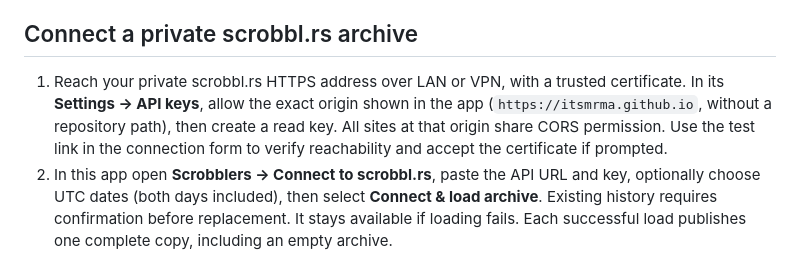
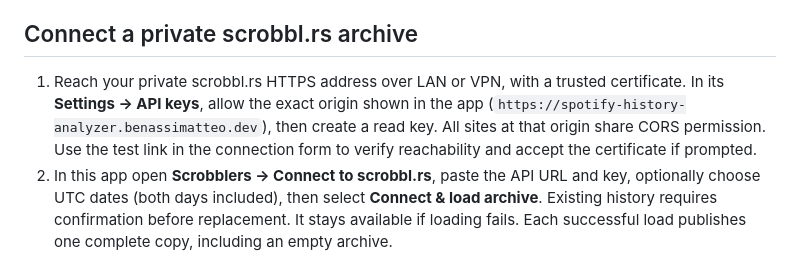
Before and after one commit to itsmrma/spotify-history-analyzer, a Markdown page: README.md, the part around one of its changes. Drawn GitHub-style.

Commit message:
docs: update app URL and CORS origin hint to Cloudflare domain

```diff
--- a/README.md
+++ b/README.md
@@ -27,7 +27,7 @@ Use **Undo last change** to reverse the latest successful import or scrobbler in
 
 ## Connect a private scrobbl.rs archive
 
-1. Reach your private scrobbl.rs HTTPS address over LAN or VPN, with a trusted certificate. In its **Settings → API keys**, allow the exact origin shown in the app (`https://itsmrma.github.io`, without a repository path), then create a read key. All sites at that origin share CORS permission. Use the test link in the connection form to verify reachability and accept the certificate if prompted.
+1. Reach your private scrobbl.rs HTTPS address over LAN or VPN, with a trusted certificate. In its **Settings → API keys**, allow the exact origin shown in the app (`https://spotify-history-analyzer.benassimatteo.dev`), then create a read key. All sites at that origin share CORS permission. Use the test link in the connection form to verify reachability and accept the certificate if prompted.
 2. In this app open **Scrobblers → Connect to scrobbl.rs**, paste the API URL and key, optionally choose UTC dates (both days included), then select **Connect & load archive**. Existing history requires confirmation before replacement. It stays available if loading fails. Each successful load publishes one complete copy, including an empty archive.
 3. Use **Update now** for incremental changes, including older listens, corrections and removals. Optionally enable **Automatic updates**: default interval 120 seconds, allowed range 30–86400 whole seconds, initially off. Background timers depend on the browser; returning to the page catches up. Updates never overlap. The interval does not alter Spotify collection on the server.
 4. **Disconnect** cancels pending requests, stops timers and erases the key and synchronization state. Loaded history remains consultable. Other imports and history editing become available again. Importing into a disconnected scrobbl.rs copy asks to replace it; archives are never automatically combined. To change server or UTC selection, disconnect and reconnect for a fresh complete copy.
```
Also changed, not shown: other parts of README.md (+1 -1 lines).
